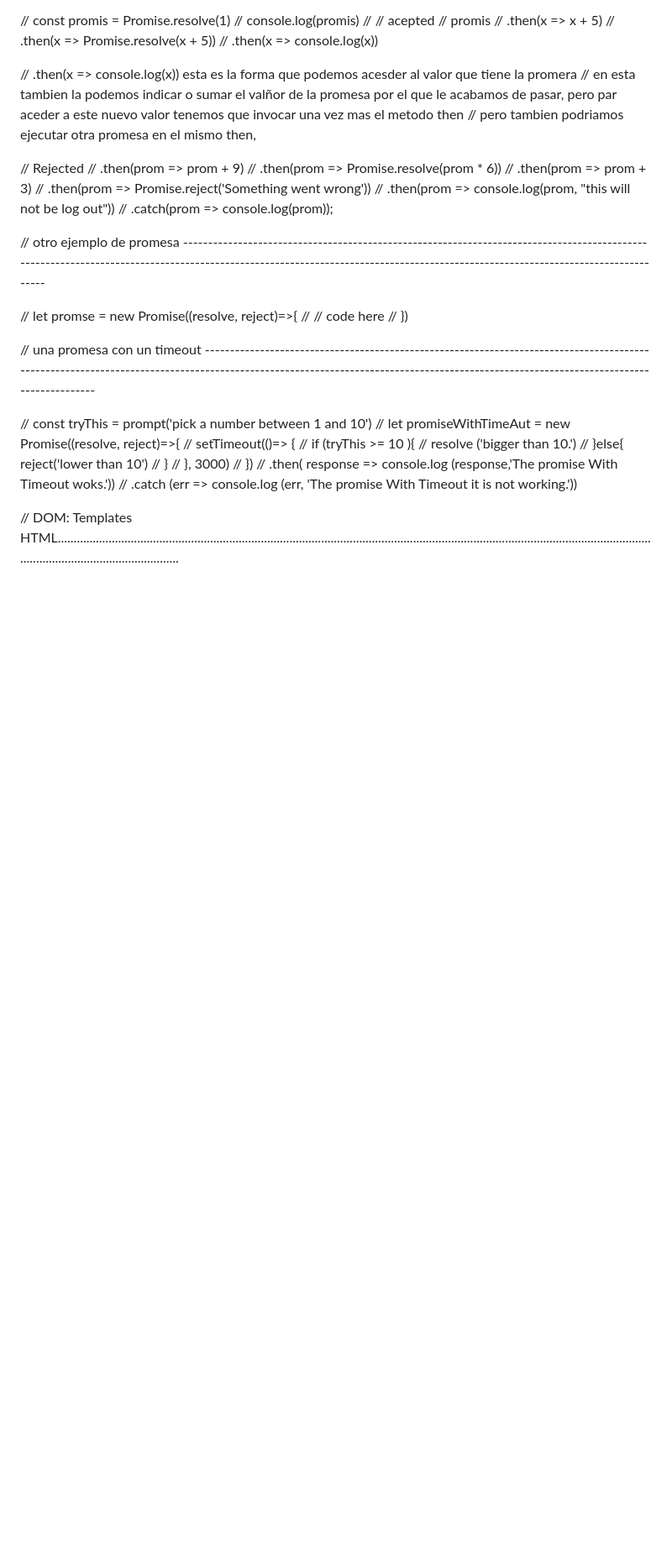
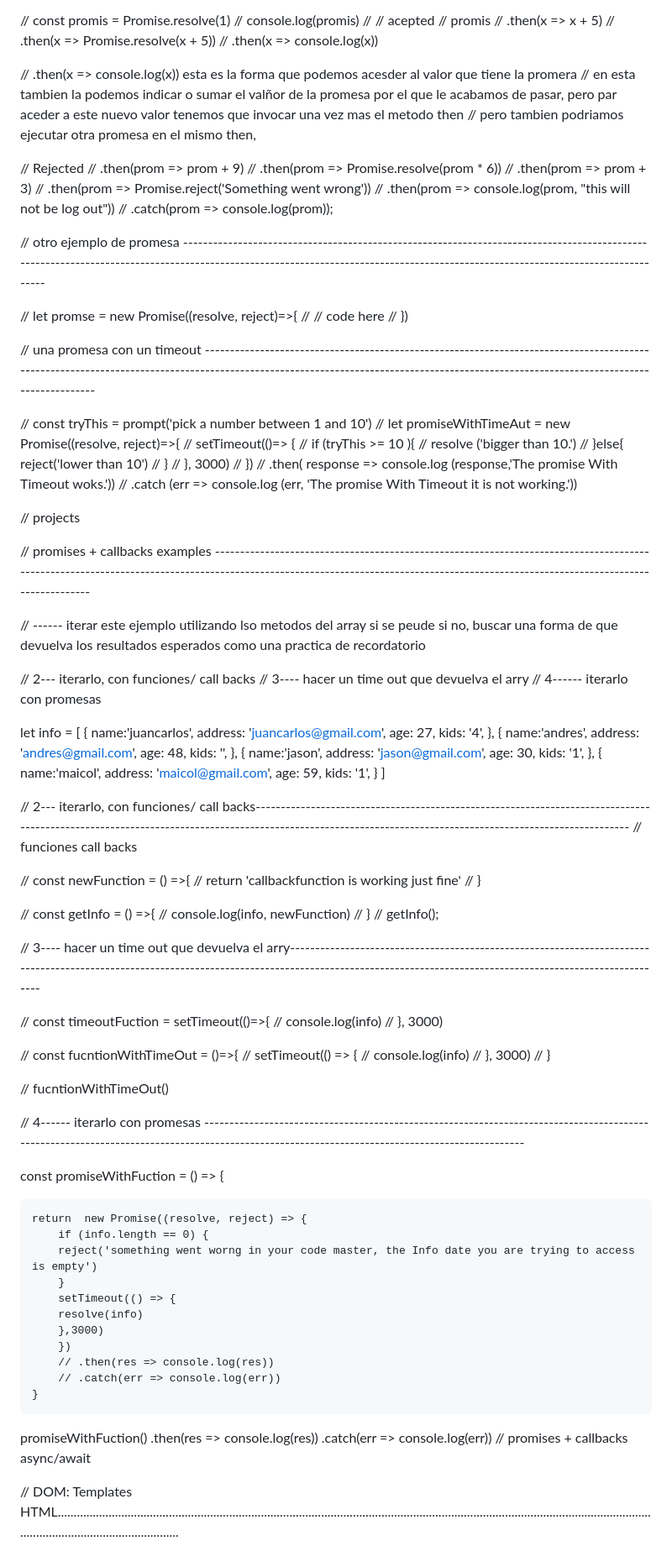
Before and after one commit to Mirror-Scribbles/JS-practice, a Markdown page: README.md, the part around the change. Shown: that part at 84% size. Drawn GitHub-style; blank space fills up the shorter version.

```diff
--- a/README.md
+++ b/README.md
@@ -2767,6 +2767,8 @@ console.log("codigo sincrono")
 // una promesa con un timeout --------------------------------------------------------------------------------------------------------------------------------------------------------------------------------------------------------------------------------------
 
 
+
+
 // const tryThis = prompt('pick a number between 1 and 10')
 // let promiseWithTimeAut = new Promise((resolve, reject)=>{
 //     setTimeout(()=> {
@@ -2779,6 +2781,95 @@ console.log("codigo sincrono")
 // .then( response => console.log (response,'The  promise With Timeout woks.'))
 // .catch (err =>  console.log (err, 'The promise With Timeout it is not working.'))
 
+// projects
+
+// promises + callbacks examples -----------------------------------------------------------------------------------------------------------------------------------------------------------------------------------------------------------------------------------
+
+// ------  iterar este ejemplo utilizando lso metodos del array si se peude si no, buscar una forma de que devuelva los resultados esperados como una practica de recordatorio
+
+// 2--- iterarlo, con funciones/ call backs
+// 3---- hacer un time out que devuelva el arry
+// 4------ iterarlo con promesas
+
+let info = [
+    {
+  name:'juancarlos',
+  address: 'juancarlos@gmail.com',
+  age: 27,
+  kids: '4',
+},
+{
+    name:'andres',
+    address: 'andres@gmail.com',
+    age: 48,
+    kids: '',
+},
+{
+    name:'jason',
+    address: 'jason@gmail.com',
+    age: 30,
+    kids: '1',
+},
+{
+    name:'maicol',
+    address: 'maicol@gmail.com',
+    age: 59,
+    kids: '1',
+}
+]
+
+
+// 2--- iterarlo, con funciones/ call backs---------------------------------------------------------------------------------------------------------------------------------------------------------------------------------------------------------
+// funciones call backs
+
+// const newFunction = () =>{
+//    return 'callbackfunction is working just fine'
+// }
+
+// const getInfo = () =>{
+// console.log(info, newFunction)
+// }
+// getInfo();
+
+
+// 3---- hacer un time out que devuelva el arry----------------------------------------------------------------------------------------------------------------------------------------------------------------------------------------------------------
+
+// const timeoutFuction = setTimeout(()=>{
+//     console.log(info)
+//     }, 3000)
+
+// const fucntionWithTimeOut = ()=>{
+// setTimeout(() => {
+// console.log(info)
+// }, 3000)
+// }
+
+// fucntionWithTimeOut()
+
+
+
+// 4------ iterarlo con promesas ----------------------------------------------------------------------------------------------------------------------------------------------------------------------------------------------
+
+const promiseWithFuction = () => {
+
+    return  new Promise((resolve, reject) => {
+        if (info.length == 0) {
+        reject('something went worng in your code master, the Info date you are trying to access is empty')
+        }
+        setTimeout(() => {
+        resolve(info)
+        },3000)
+        })
+        // .then(res => console.log(res))
+        // .catch(err => console.log(err))
+    }
+
+promiseWithFuction()
+.then(res => console.log(res))
+.catch(err => console.log(err))
+// promises + callbacks  async/await
+
+
 
 
 
```
